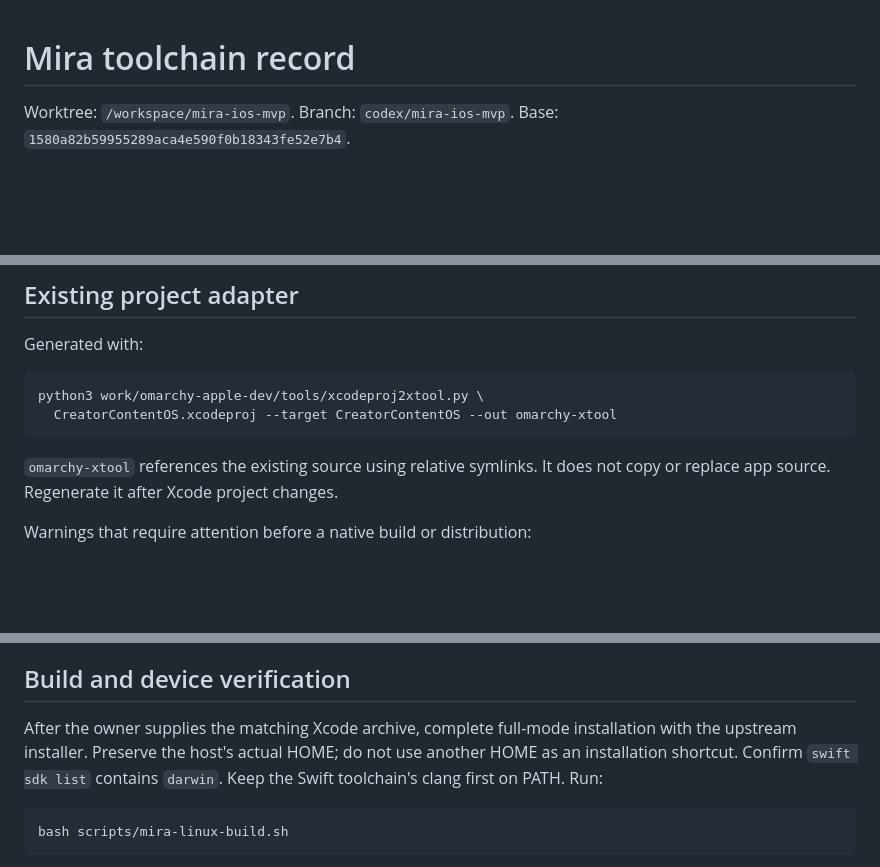
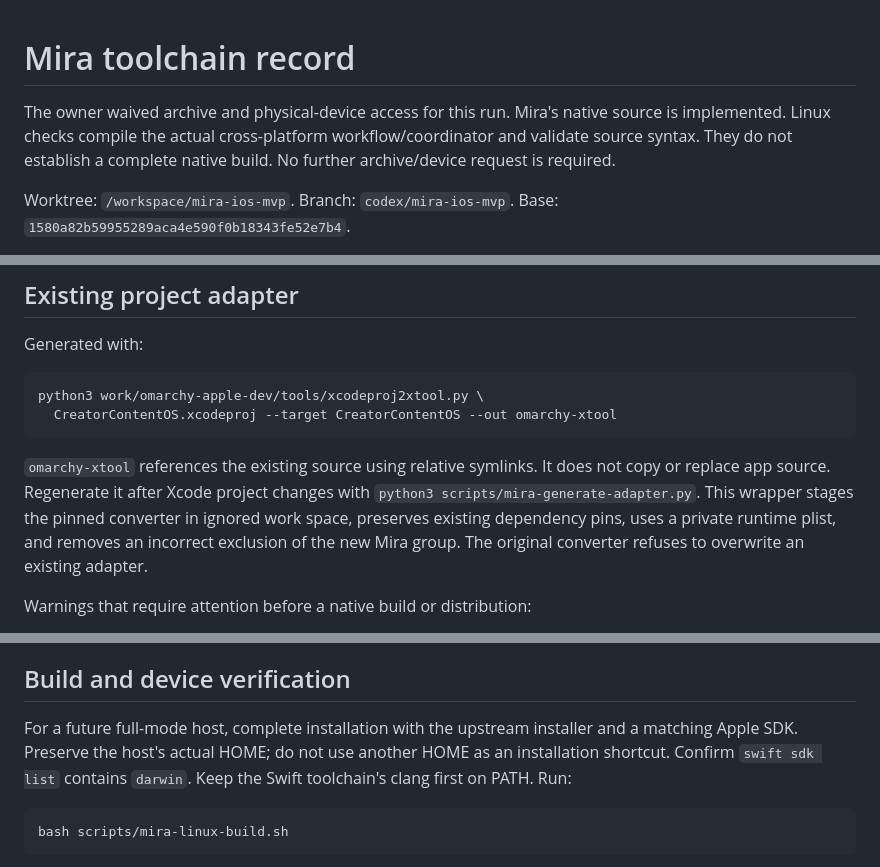
Before and after one commit to prateekranka/instaContentHelper, a Markdown page: docs/mira-toolchain.md, 3 parts joined by grey strips. Rendered like a GitHub page; blank space fills up the shorter version.

````diff
--- a/docs/mira-toolchain.md
+++ b/docs/mira-toolchain.md
@@ -1,4 +1,6 @@
 # Mira toolchain record
+
+The owner waived archive and physical-device access for this run. Mira's native source is implemented. Linux checks compile the actual cross-platform workflow/coordinator and validate source syntax. They do not establish a complete native build. No further archive/device request is required.
 
 Worktree: `/workspace/mira-ios-mvp`. Branch: `codex/mira-ios-mvp`. Base: `1580a82b59955289aca4e590f0b18343fe52e7b4`.
 
@@ -28,7 +30,7 @@ python3 work/omarchy-apple-dev/tools/xcodeproj2xtool.py \
   CreatorContentOS.xcodeproj --target CreatorContentOS --out omarchy-xtool
 ```
 
-`omarchy-xtool` references the existing source using relative symlinks. It does not copy or replace app source. Regenerate it after Xcode project changes.
+`omarchy-xtool` references the existing source using relative symlinks. It does not copy or replace app source. Regenerate it after Xcode project changes with `python3 scripts/mira-generate-adapter.py`. This wrapper stages the pinned converter in ignored work space, preserves existing dependency pins, uses a private runtime plist, and removes an incorrect exclusion of the new Mira group. The original converter refuses to overwrite an existing adapter.
 
 Warnings that require attention before a native build or distribution:
 
@@ -40,7 +42,7 @@ Warnings that require attention before a native build or distribution:
 
 ## Build and device verification
 
-After the owner supplies the matching Xcode archive, complete full-mode installation with the upstream installer. Preserve the host's actual HOME; do not use another HOME as an installation shortcut. Confirm `swift sdk list` contains `darwin`. Keep the Swift toolchain's clang first on PATH. Run:
+For a future full-mode host, complete installation with the upstream installer and a matching Apple SDK. Preserve the host's actual HOME; do not use another HOME as an installation shortcut. Confirm `swift sdk list` contains `darwin`. Keep the Swift toolchain's clang first on PATH. Run:
 
 ```sh
 bash scripts/mira-linux-build.sh
````
Also changed, not shown: README.md (+1 -1 lines), docs/mira-handoff.md (added, +105 -0 lines).
